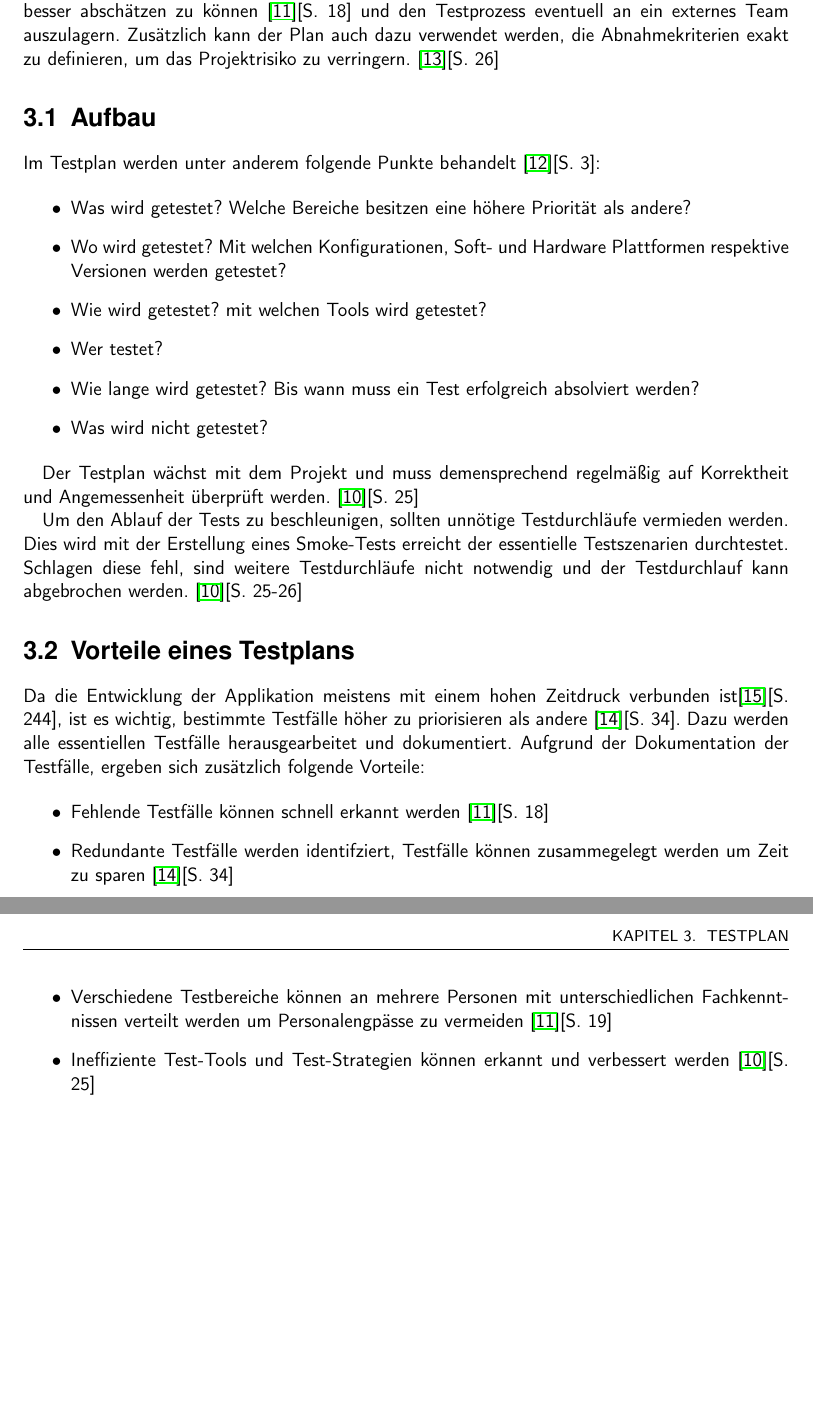
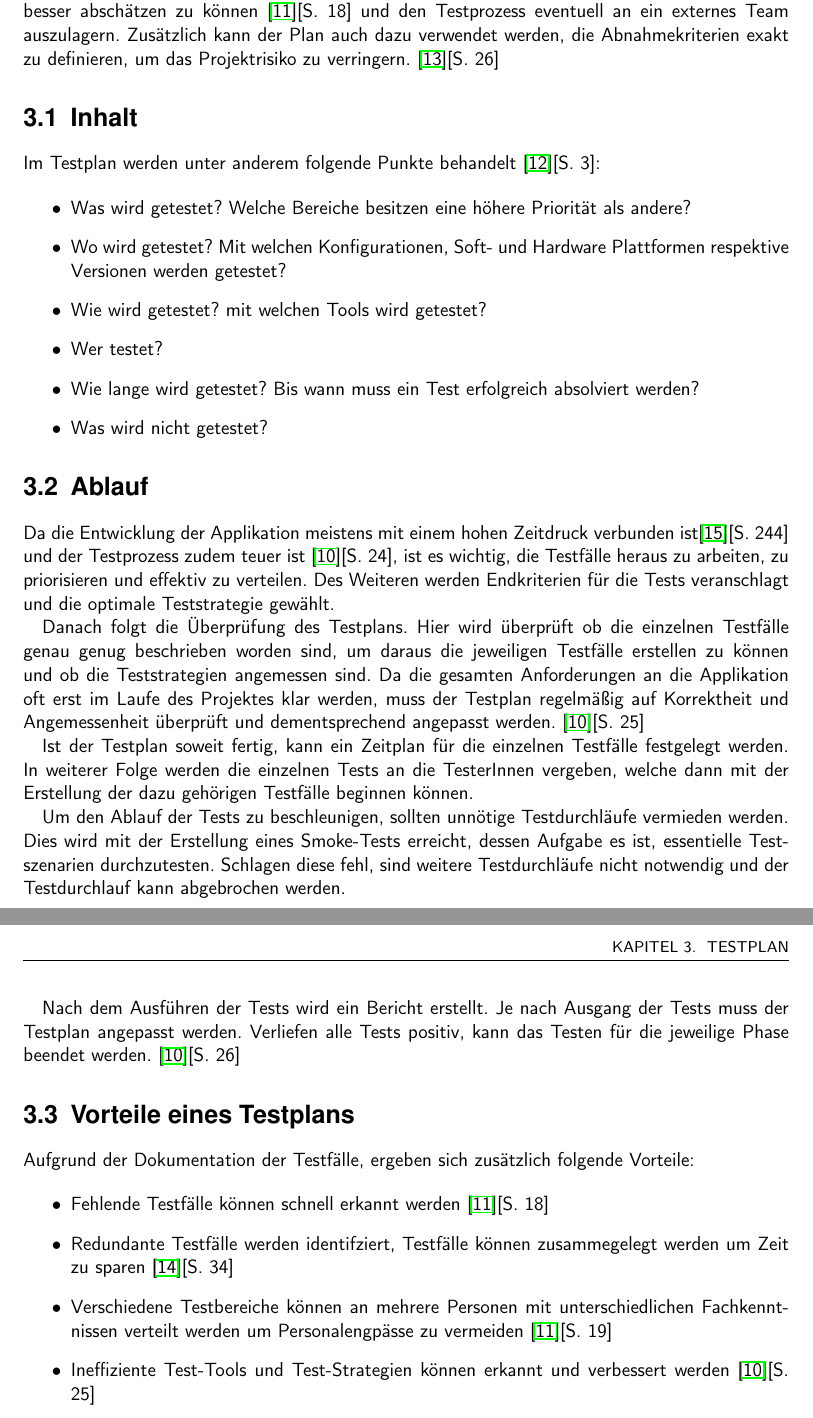
Before and after one commit to BernhardPosselt/bachelor-thesis, a LaTeX thesis (second/thesis/src/thesis.tex): two parts of pages 11 and 12 of 23, joined at a grey line, cut so that both start at the same text, the shorter picture padded with empty space. Compiled offline with pdfLaTeX.

Commit message:
more structure for testplan

```diff
--- a/second/thesis/src/thesis.tex
+++ b/second/thesis/src/thesis.tex
@@ -219,10 +219,9 @@ Die implementierten Testfälle müssen auch regelmäßig gewartet und aktualisie
 
 \chapter{Testplan}
-% TODO: PDCA reinbringen? ablauf des testplans stärker hervorheben
 
 Mit dem Erstellen des Projektplanes sollte gleichzeitig auch ein Testplan erstellt werden \cite{eval_automat_webapp_test}[S. 24]. Dieser erlaubt, den Testprozess näher zu spezifizieren und somit den erforderlichen Aufwand besser abschätzen zu können \cite{test_large_systems}[S. 18] und den Testprozess eventuell an ein externes Team auszulagern. Zusätzlich kann der Plan auch dazu verwendet werden, die Abnahmekriterien exakt zu definieren, um das Projektrisiko zu verringern. \cite{eval_automat_webapp_test}[S. 26]
 
-\section{Aufbau}
+\section{Inhalt}
 Im Testplan werden unter anderem folgende Punkte behandelt \cite{test_auto}[S. 3]:
 
 \begin{itemize}
@@ -234,14 +233,22 @@ Im Testplan werden unter anderem folgende Punkte behandelt \cite{test_auto}[S. 3
 	\item Was wird nicht getestet?
 \end{itemize}
 
-Der Testplan wächst mit dem Projekt und muss demensprechend regelmäßig auf Korrektheit und Angemessenheit überprüft werden. \cite{eval_regression}[S. 25]
 
-Um den Ablauf der Tests zu beschleunigen, sollten unnötige Testdurchläufe vermieden werden. Dies wird mit der Erstellung eines Smoke-Tests erreicht der essentielle Testszenarien durchtestet. Schlagen diese fehl, sind weitere Testdurchläufe nicht notwendig und der Testdurchlauf kann abgebrochen werden. \cite{eval_regression}[S. 25-26]
+\section{Ablauf}
+Da die Entwicklung der Applikation meistens mit einem hohen Zeitdruck verbunden ist\cite{software_qual}[S. 244] und der Testprozess zudem teuer ist \cite{eval_regression}[S. 24], ist es wichtig, die Testfälle heraus zu arbeiten, zu priorisieren und effektiv zu verteilen. Des Weiteren werden Endkriterien für die Tests veranschlagt und die optimale Teststrategie gewählt.
+
+Danach folgt die Überprüfung des Testplans. Hier wird überprüft ob die einzelnen Testfälle genau genug beschrieben worden sind, um daraus die jeweiligen Testfälle erstellen zu können und ob die Teststrategien angemessen sind. Da die gesamten Anforderungen an die Applikation oft erst im Laufe des Projektes klar werden, muss der Testplan regelmäßig auf Korrektheit und Angemessenheit überprüft und dementsprechend angepasst werden. \cite{eval_regression}[S. 25]
+
+Ist der Testplan soweit fertig, kann ein Zeitplan für die einzelnen Testfälle festgelegt werden. In weiterer Folge werden die einzelnen Tests an die TesterInnen vergeben, welche dann mit der Erstellung der dazu gehörigen Testfälle beginnen können.
+
+Um den Ablauf der Tests zu beschleunigen, sollten unnötige Testdurchläufe vermieden werden. Dies wird mit der Erstellung eines Smoke-Tests erreicht, dessen Aufgabe es ist, essentielle Testszenarien durchzutesten. Schlagen diese fehl, sind weitere Testdurchläufe nicht notwendig und der Testdurchlauf kann abgebrochen werden.
+
+Nach dem Ausführen der Tests wird ein Bericht erstellt. Je nach Ausgang der Tests muss der Testplan angepasst werden. Verliefen alle Tests positiv, kann das Testen für die jeweilige Phase beendet werden. \cite{eval_regression}[S. 26]
 
 
 \section{Vorteile eines Testplans}
 
-Da die Entwicklung der Applikation meistens mit einem hohen Zeitdruck verbunden ist\cite{software_qual}[S. 244], ist es wichtig, bestimmte Testfälle höher zu priorisieren als andere \cite{testing_apps_on_web}[S. 34]. Dazu werden alle essentiellen Testfälle herausgearbeitet und dokumentiert. Aufgrund der Dokumentation der Testfälle, ergeben sich zusätzlich folgende Vorteile:
+Aufgrund der Dokumentation der Testfälle, ergeben sich zusätzlich folgende Vorteile:
 
 \begin{itemize}
 	\item Fehlende Testfälle können schnell erkannt werden \cite{test_large_systems}[S. 18]
```
Also changed, not shown: second/thesis/src/img/webstack.svg, second/thesis/src/thesis.pdf, second/thesis/src/thesis.tex (8 more changed lines).
